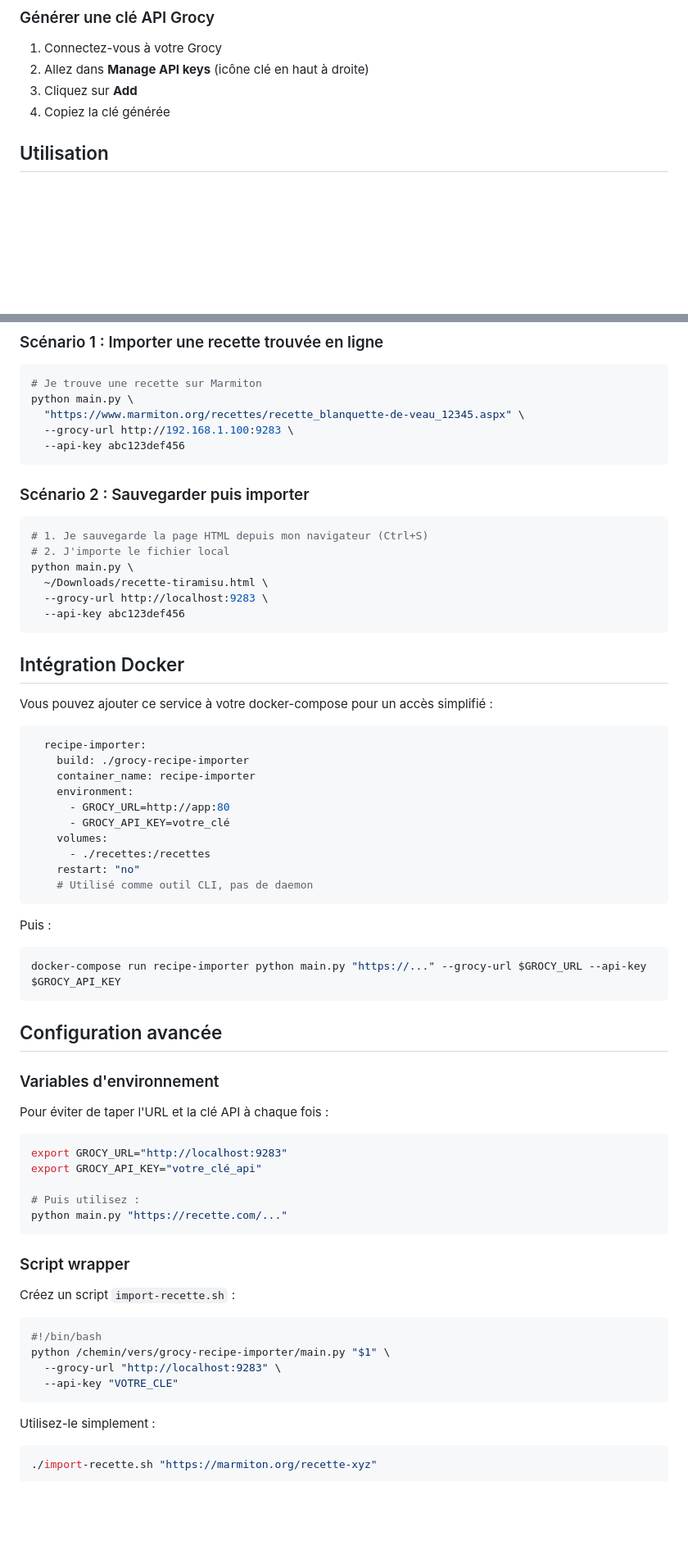
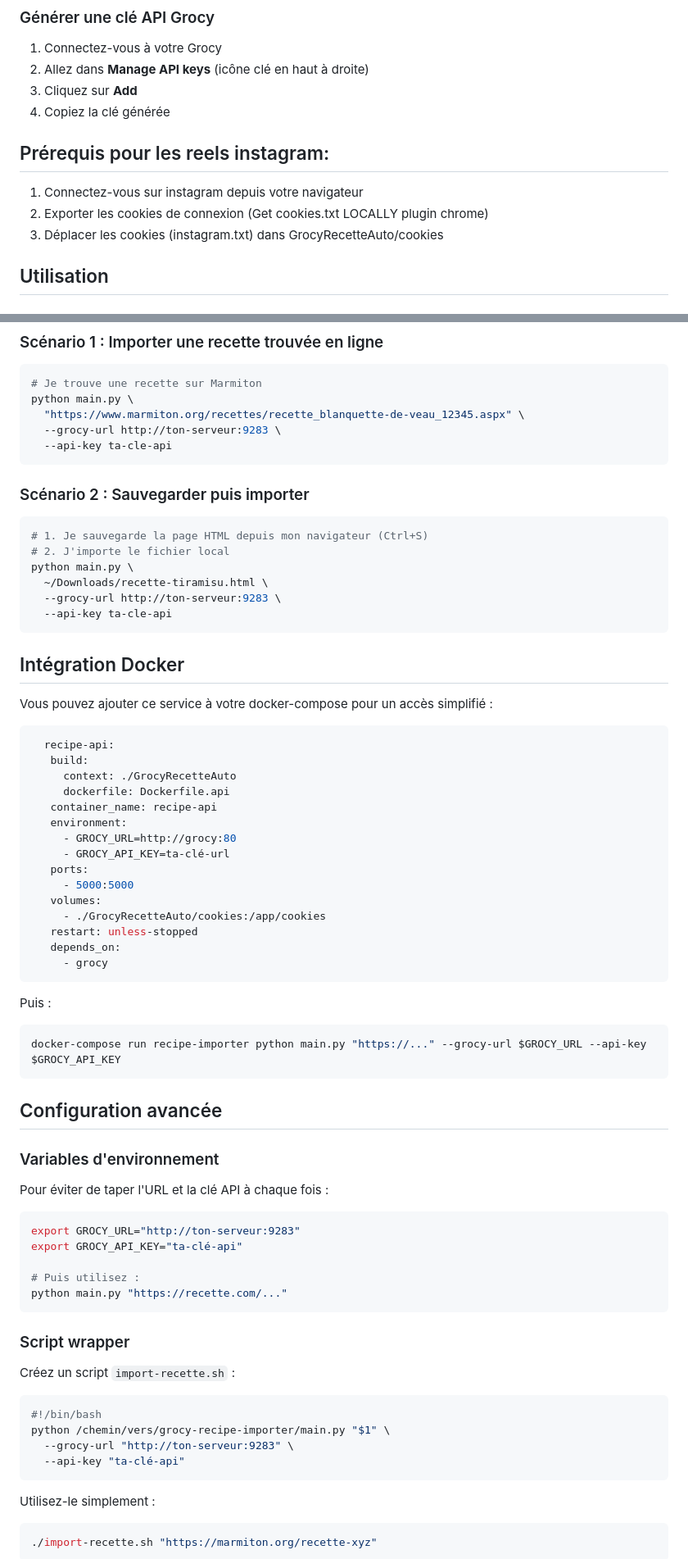
Before and after one commit to GuahBy/GrocyRecetteAuto, a Markdown page: README.md, 2 parts joined by grey strips. Shown at 82% size. Rendered like a GitHub page; blank space fills up the shorter version.

Commit message:
Enhance README with Instagram Reels and examples
Updated README.md to include Instagram Reels support and modified example URLs and API keys.

````diff
--- a/README.md
+++ b/README.md
@@ -32,6 +32,11 @@ pip install -r requirements.txt
 2. Allez dans **Manage API keys** (icône clé en haut à droite)
 3. Cliquez sur **Add**
 4. Copiez la clé générée
+
+## Prérequis pour les reels instagram:
+1. Connectez-vous sur instagram depuis votre navigateur
+2. Exporter les cookies de connexion (Get cookies.txt LOCALLY plugin chrome)
+3. Déplacer les cookies (instagram.txt) dans GrocyRecetteAuto/cookies
 
 ## Utilisation
 
@@ -93,8 +98,8 @@ L'outil utilise `recipe-scrapers` qui supporte automatiquement plus de 250 sites
 # Je trouve une recette sur Marmiton
 python main.py \
   "https://www.marmiton.org/recettes/recette_blanquette-de-veau_12345.aspx" \
-  --grocy-url http://192.168.1.100:9283 \
-  --api-key abc123def456
+  --grocy-url http://ton-serveur:9283 \
+  --api-key ta-cle-api
 ```
 
 ### Scénario 2 : Sauvegarder puis importer
@@ -104,8 +109,8 @@ python main.py \
 # 2. J'importe le fichier local
 python main.py \
   ~/Downloads/recette-tiramisu.html \
-  --grocy-url http://localhost:9283 \
-  --api-key abc123def456
+  --grocy-url http://ton-serveur:9283 \
+  --api-key ta-cle-api
 ```
 
 ## Intégration Docker
@@ -113,16 +118,21 @@ python main.py \
 Vous pouvez ajouter ce service à votre docker-compose pour un accès simplifié :
 
 ```yaml
-  recipe-importer:
-    build: ./grocy-recipe-importer
-    container_name: recipe-importer
-    environment:
-      - GROCY_URL=http://app:80
-      - GROCY_API_KEY=votre_clé
-    volumes:
-      - ./recettes:/recettes
-    restart: "no"
-    # Utilisé comme outil CLI, pas de daemon
+  recipe-api:
+   build:
+     context: ./GrocyRecetteAuto
+     dockerfile: Dockerfile.api
+   container_name: recipe-api
+   environment:
+     - GROCY_URL=http://grocy:80
+     - GROCY_API_KEY=ta-clé-url
+   ports:
+     - 5000:5000
+   volumes:
+     - ./GrocyRecetteAuto/cookies:/app/cookies
+   restart: unless-stopped
+   depends_on:
+     - grocy
 ```
 
 Puis :
@@ -138,8 +148,8 @@ docker-compose run recipe-importer python main.py "https://..." --grocy-url $GRO
 Pour éviter de taper l'URL et la clé API à chaque fois :
 
 ```bash
-export GROCY_URL="http://localhost:9283"
-export GROCY_API_KEY="votre_clé_api"
+export GROCY_URL="http://ton-serveur:9283"
+export GROCY_API_KEY="ta-clé-api"
 
 # Puis utilisez :
 python main.py "https://recette.com/..."
@@ -152,8 +162,8 @@ Créez un script `import-recette.sh` :
 ```bash
 #!/bin/bash
 python /chemin/vers/grocy-recipe-importer/main.py "$1" \
-  --grocy-url "http://localhost:9283" \
-  --api-key "VOTRE_CLE"
+  --grocy-url "http://ton-serveur:9283" \
+  --api-key "ta-clé-api"
 ```
 
 Utilisez-le simplement :
````
Also changed, not shown: other parts of README.md (+2 -2 lines).
